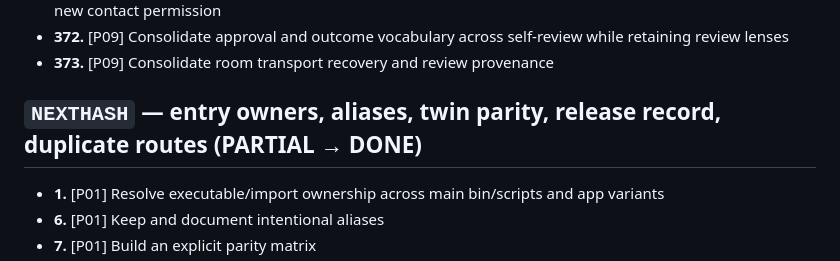
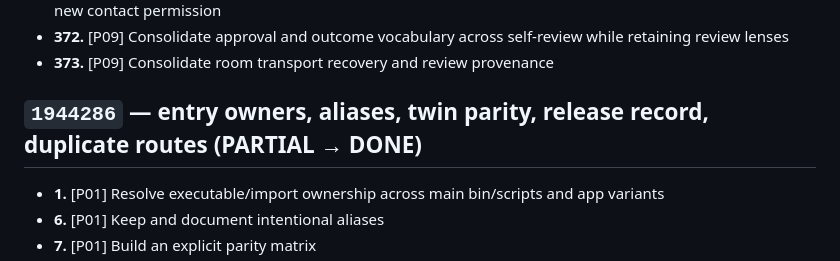
Before and after one commit to gloriaariayvette-lgtm/Vintos-main, a Markdown page: docs/reviews/20260910-closures.md, the part around the change. GitHub-like rendering.

```diff
--- a/docs/reviews/20260910-closures.md
+++ b/docs/reviews/20260910-closures.md
@@ -196,7 +196,7 @@ Sixty-two items stay OPEN and none of them is code this checkout can close: sixt
 - **372.** [P09] Consolidate approval and outcome vocabulary across self-review while retaining review lenses
 - **373.** [P09] Consolidate room transport recovery and review provenance
 
-## `NEXTHASH` — entry owners, aliases, twin parity, release record, duplicate routes (PARTIAL → DONE)
+## `1944286` — entry owners, aliases, twin parity, release record, duplicate routes (PARTIAL → DONE)
 
 - **1.** [P01] Resolve executable/import ownership across main bin/scripts and app variants
 - **6.** [P01] Keep and document intentional aliases
```
Also changed, not shown: docs/reviews/20260905-requested-edits.md (+8 -8 lines).
